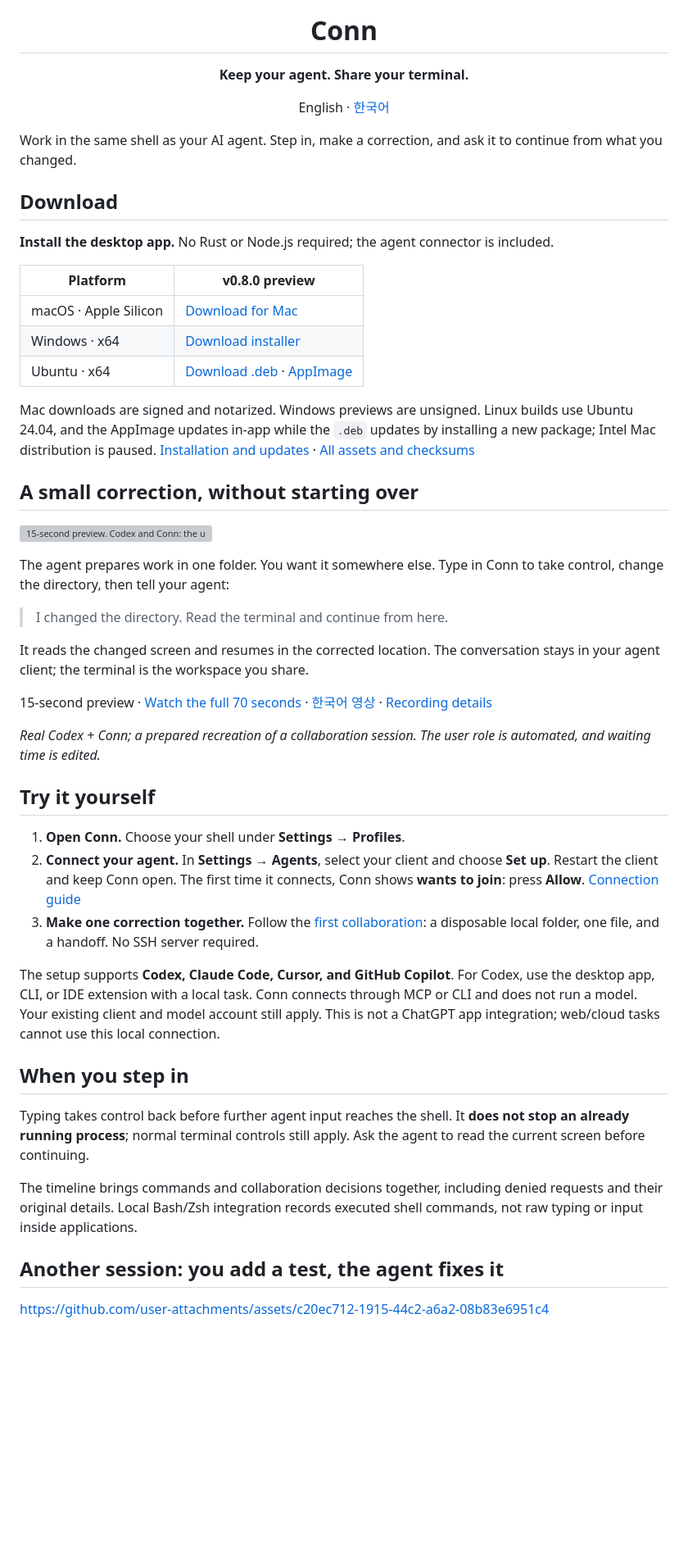
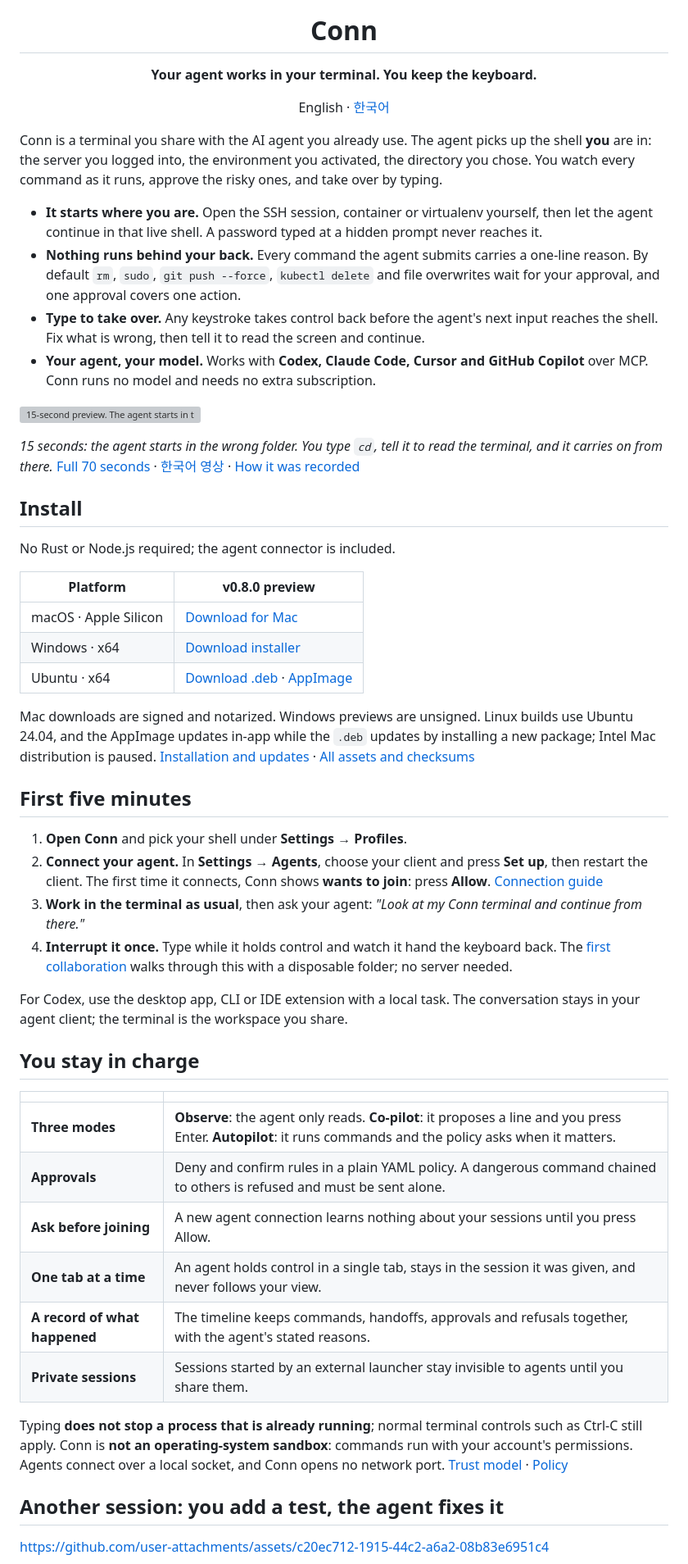
Before and after one commit to eggp-dev/conn, a Markdown page: README.md, the part around one of its changes. Shown at 82% size. Drawn GitHub-style; blank space fills up the shorter version; grey boxes are pictures that could not be loaded.

```diff
--- a/README.md
+++ b/README.md
@@ -3,14 +3,23 @@
 </p>
 
 <h1 align="center">Conn</h1>
-<p align="center"><strong>Keep your agent. Share your terminal.</strong></p>
+<p align="center"><strong>Your agent works in your terminal. You keep the keyboard.</strong></p>
 <p align="center">English · <a href="README.ko.md">한국어</a></p>
 
-Work in the same shell as your AI agent. Step in, make a correction, and ask it to continue from what you changed.
+Conn is a terminal you share with the AI agent you already use. The agent picks up the shell **you** are in: the server you logged into, the environment you activated, the directory you chose. You watch every command as it runs, approve the risky ones, and take over by typing.
 
-## Download
+- **It starts where you are.** Open the SSH session, container or virtualenv yourself, then let the agent continue in that live shell. A password typed at a hidden prompt never reaches it.
+- **Nothing runs behind your back.** Every command the agent submits carries a one-line reason. By default `rm`, `sudo`, `git push --force`, `kubectl delete` and file overwrites wait for your approval, and one approval covers one action.
+- **Type to take over.** Any keystroke takes control back before the agent's next input reaches the shell. Fix what is wrong, then tell it to read the screen and continue.
+- **Your agent, your model.** Works with **Codex, Claude Code, Cursor and GitHub Copilot** over MCP. Conn runs no model and needs no extra subscription.
 
-**Install the desktop app.** No Rust or Node.js required; the agent connector is included.
+[![15-second preview. The agent starts in the wrong folder, the user types a correction in Conn, and the agent continues from the new location](docs/assets/conn-handoff-preview-en.webp)](docs/assets/conn-handoff-en.mp4)
+
+*15 seconds: the agent starts in the wrong folder. You type `cd`, tell it to read the terminal, and it carries on from there.* [Full 70 seconds](docs/assets/conn-handoff-en.mp4) · [한국어 영상](docs/assets/conn-handoff-ko.mp4) · [How it was recorded](docs/demo.md)
+
+## Install
+
+No Rust or Node.js required; the agent connector is included.
 
 | Platform | v0.8.0 preview |
 |---|---|
@@ -20,33 +29,27 @@ Work in the same shell as your AI agent. Step in, make a correction, and ask it
 
 Mac downloads are signed and notarized. Windows previews are unsigned. Linux builds use Ubuntu 24.04, and the AppImage updates in-app while the `.deb` updates by installing a new package; Intel Mac distribution is paused. [Installation and updates](docs/getting-started.md) · [All assets and checksums](https://github.com/eggplantiny/conn/releases/tag/v0.8.0)
 
-## A small correction, without starting over
+## First five minutes
 
-[![15-second preview. Codex and Conn: the user changes the working directory, then the agent continues from the new location](docs/assets/conn-handoff-preview-en.webp)](docs/assets/conn-handoff-en.mp4)
+1. **Open Conn** and pick your shell under **Settings → Profiles**.
+2. **Connect your agent.** In **Settings → Agents**, choose your client and press **Set up**, then restart the client. The first time it connects, Conn shows **wants to join**: press **Allow**. [Connection guide](docs/agent-integrations.md)
+3. **Work in the terminal as usual**, then ask your agent: *"Look at my Conn terminal and continue from there."*
+4. **Interrupt it once.** Type while it holds control and watch it hand the keyboard back. The [first collaboration](docs/first-collaboration.md) walks through this with a disposable folder; no server needed.
 
-The agent prepares work in one folder. You want it somewhere else. Type in Conn to take control, change the directory, then tell your agent:
+For Codex, use the desktop app, CLI or IDE extension with a local task. The conversation stays in your agent client; the terminal is the workspace you share.
 
-> I changed the directory. Read the terminal and continue from here.
+## You stay in charge
 
-It reads the changed screen and resumes in the corrected location. The conversation stays in your agent client; the terminal is the workspace you share.
+| | |
+|---|---|
+| **Three modes** | **Observe**: the agent only reads. **Co-pilot**: it proposes a line and you press Enter. **Autopilot**: it runs commands and the policy asks when it matters. |
+| **Approvals** | Deny and confirm rules in a plain YAML policy. A dangerous command chained to others is refused and must be sent alone. |
+| **Ask before joining** | A new agent connection learns nothing about your sessions until you press Allow. |
+| **One tab at a time** | An agent holds control in a single tab, stays in the session it was given, and never follows your view. |
+| **A record of what happened** | The timeline keeps commands, handoffs, approvals and refusals together, with the agent's stated reasons. |
+| **Private sessions** | Sessions started by an external launcher stay invisible to agents until you share them. |
 
-15-second preview · [Watch the full 70 seconds](docs/assets/conn-handoff-en.mp4) · [한국어 영상](docs/assets/conn-handoff-ko.mp4) · [Recording details](docs/demo.md)
-
-*Real Codex + Conn; a prepared recreation of a collaboration session. The user role is automated, and waiting time is edited.*
-
-## Try it yourself
-
-1. **Open Conn.** Choose your shell under **Settings → Profiles**.
-2. **Connect your agent.** In **Settings → Agents**, select your client and choose **Set up**. Restart the client and keep Conn open. The first time it connects, Conn shows **wants to join**: press **Allow**. [Connection guide](docs/agent-integrations.md)
-3. **Make one correction together.** Follow the [first collaboration](docs/first-collaboration.md): a disposable local folder, one file, and a handoff. No SSH server required.
-
-The setup supports **Codex, Claude Code, Cursor, and GitHub Copilot**. For Codex, use the desktop app, CLI, or IDE extension with a local task. Conn connects through MCP or CLI and does not run a model. Your existing client and model account still apply. This is not a ChatGPT app integration; web/cloud tasks cannot use this local connection.
-
-## When you step in
-
-Typing takes control back before further agent input reaches the shell. It **does not stop an already running process**; normal terminal controls still apply. Ask the agent to read the current screen before continuing.
-
-The timeline brings commands and collaboration decisions together, including denied requests and their original details. Local Bash/Zsh integration records executed shell commands, not raw typing or input inside applications.
+Typing **does not stop a process that is already running**; normal terminal controls such as Ctrl-C still apply. Conn is **not an operating-system sandbox**: commands run with your account's permissions. Agents connect over a local socket, and Conn opens no network port. [Trust model](docs/security.md) · [Policy](docs/policy.md)
 
 ## Another session: you add a test, the agent fixes it
 
```
Also changed, not shown: other parts of README.md (+4 -4 lines), README.ko.md (+33 -30 lines), media/demo/SCENARIO-remote-takeover.ko.md (added, +59 -0 lines).
